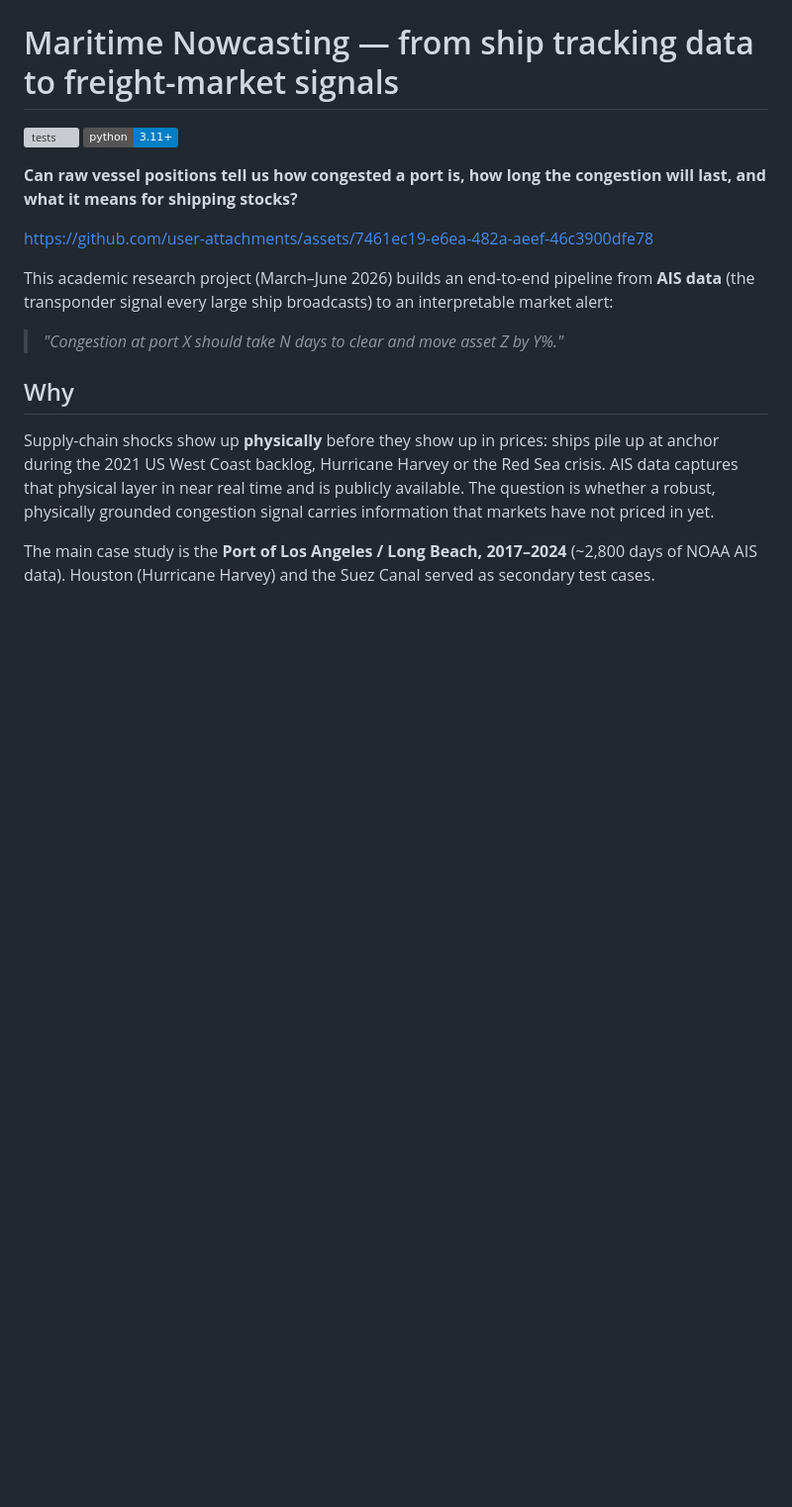
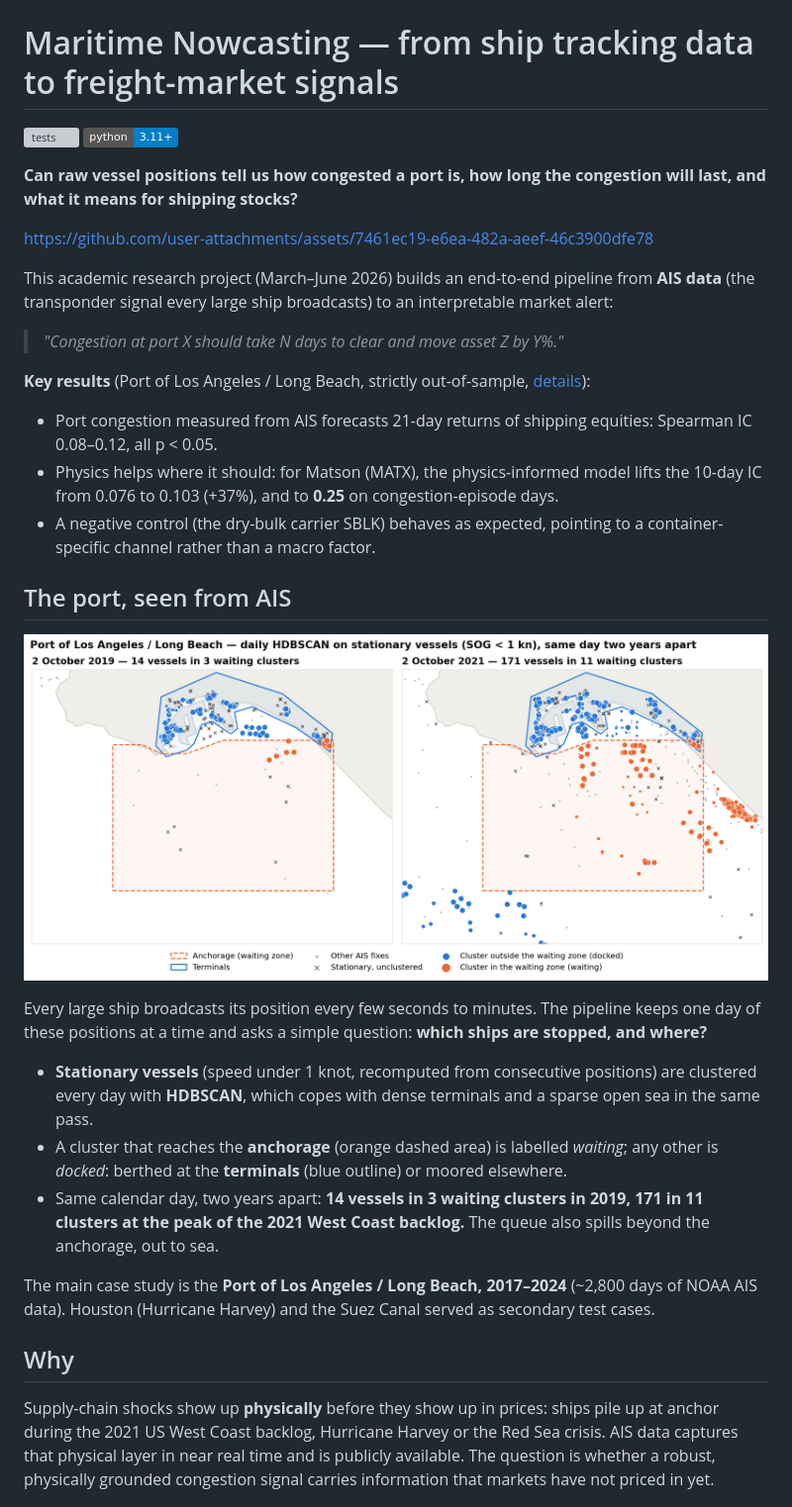
Before and after one commit to louisrodembourg/Nowcasting, a Markdown page: README.md, the part around the change. Shown at 99% size. Drawn GitHub-style; pictures changed too: docs/img/la_port_clusters.png (added); badges without logos; blank space fills up the shorter version; grey boxes are pictures that could not be loaded.

```diff
--- a/README.md
+++ b/README.md
@@ -11,11 +11,35 @@ This academic research project (March–June 2026) builds an end-to-end pipeline
 
 > *"Congestion at port X should take N days to clear and move asset Z by Y%."*
 
+**Key results** (Port of Los Angeles / Long Beach, strictly out-of-sample, [details](#results)):
+
+- Port congestion measured from AIS forecasts 21-day returns of shipping equities: Spearman IC 0.08–0.12, all p < 0.05.
+- Physics helps where it should: for Matson (MATX), the physics-informed model lifts the 10-day IC from 0.076 to 0.103 (+37%), and to **0.25** on congestion-episode days.
+- A negative control (the dry-bulk carrier SBLK) behaves as expected, pointing to a container-specific channel rather than a macro factor.
+
+## The port, seen from AIS
+
+![Port of Los Angeles / Long Beach: HDBSCAN clusters of stationary vessels on 2 October 2019 and 2 October 2021](docs/img/la_port_clusters.png)
+
+Every large ship broadcasts its position every few seconds to minutes. The pipeline keeps
+one day of these positions at a time and asks a simple question: **which ships are stopped,
+and where?**
+
+- **Stationary vessels** (speed under 1 knot, recomputed from consecutive positions) are
+  clustered every day with **HDBSCAN**, which copes with dense terminals and a sparse
+  open sea in the same pass.
+- A cluster that reaches the **anchorage** (orange dashed area) is labelled *waiting*;
+  any other is *docked*: berthed at the **terminals** (blue outline) or moored elsewhere.
+- Same calendar day, two years apart: **14 vessels in 3 waiting clusters in 2019, 171 in
+  11 clusters at the peak of the 2021 West Coast backlog.** The queue also spills beyond
+  the anchorage, out to sea.
+
+The main case study is the **Port of Los Angeles / Long Beach, 2017–2024** (~2,800 days of
+NOAA AIS data). Houston (Hurricane Harvey) and the Suez Canal served as secondary test cases.
+
 ## Why
 
 Supply-chain shocks show up **physically** before they show up in prices: ships pile up at anchor during the 2021 US West Coast backlog, Hurricane Harvey or the Red Sea crisis. AIS data captures that physical layer in near real time and is publicly available. The question is whether a robust, physically grounded congestion signal carries information that markets have not priced in yet.
-
-The main case study is the **Port of Los Angeles / Long Beach, 2017–2024** (~2,800 days of NOAA AIS data). Houston (Hurricane Harvey) and the Suez Canal served as secondary test cases.
 
 ![LA congestion seen from AIS](docs/img/la_congestion_overview.png)
 
```
Also changed, not shown: 1 other file.
